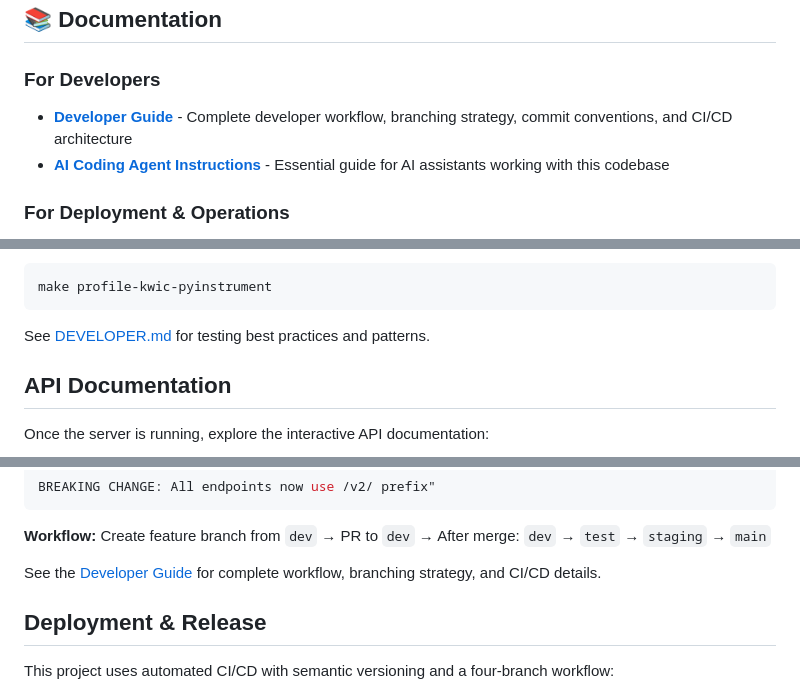
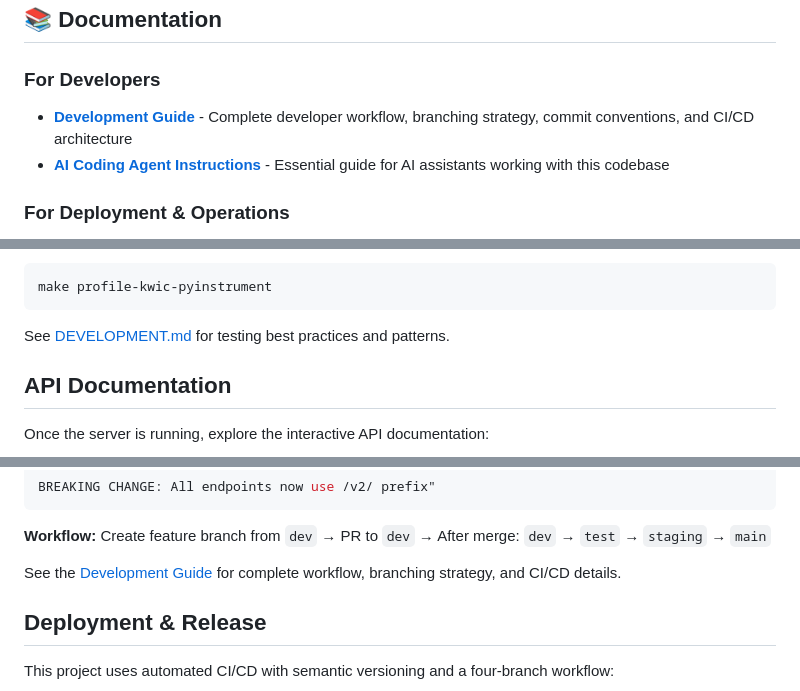
Before and after one commit to humlab-swedeb/swedeb-api, a Markdown page: README.md, 3 parts joined by grey strips. Drawn GitHub-style.

Commit message:
docs: update references from Developer Guide to Development Guide in README.md

````diff
--- a/README.md
+++ b/README.md
@@ -17,7 +17,7 @@ This repository contains the backend API for the Swedeb project. It is a Python
 ## 📚 Documentation
 
 ### For Developers
-- **[Developer Guide](docs/DEVELOPER.md)** - Complete developer workflow, branching strategy, commit conventions, and CI/CD architecture
+- **[Development Guide](docs/DEVELOPMENT.md)** - Complete developer workflow, branching strategy, commit conventions, and CI/CD architecture
 - **[AI Coding Agent Instructions](.github/copilot-instructions.md)** - Essential guide for AI assistants working with this codebase
 
 ### For Deployment & Operations
@@ -150,7 +150,7 @@ Profile KWIC performance:
 make profile-kwic-pyinstrument
 ```
 
-See [DEVELOPER.md](docs/DEVELOPER.md) for testing best practices and patterns.
+See [DEVELOPMENT.md](docs/DEVELOPMENT.md) for testing best practices and patterns.
 
 ## API Documentation
 
@@ -186,7 +186,7 @@ BREAKING CHANGE: All endpoints now use /v2/ prefix"
 
 **Workflow:** Create feature branch from `dev` → PR to `dev` → After merge: `dev` → `test` → `staging` → `main`
 
-See the [Developer Guide](docs/DEVELOPER.md) for complete workflow, branching strategy, and CI/CD details.
+See the [Development Guide](docs/DEVELOPMENT.md) for complete workflow, branching strategy, and CI/CD details.
 
 ## Deployment & Release
 
````
Also changed, not shown: other parts of README.md (+1 -1 lines).
